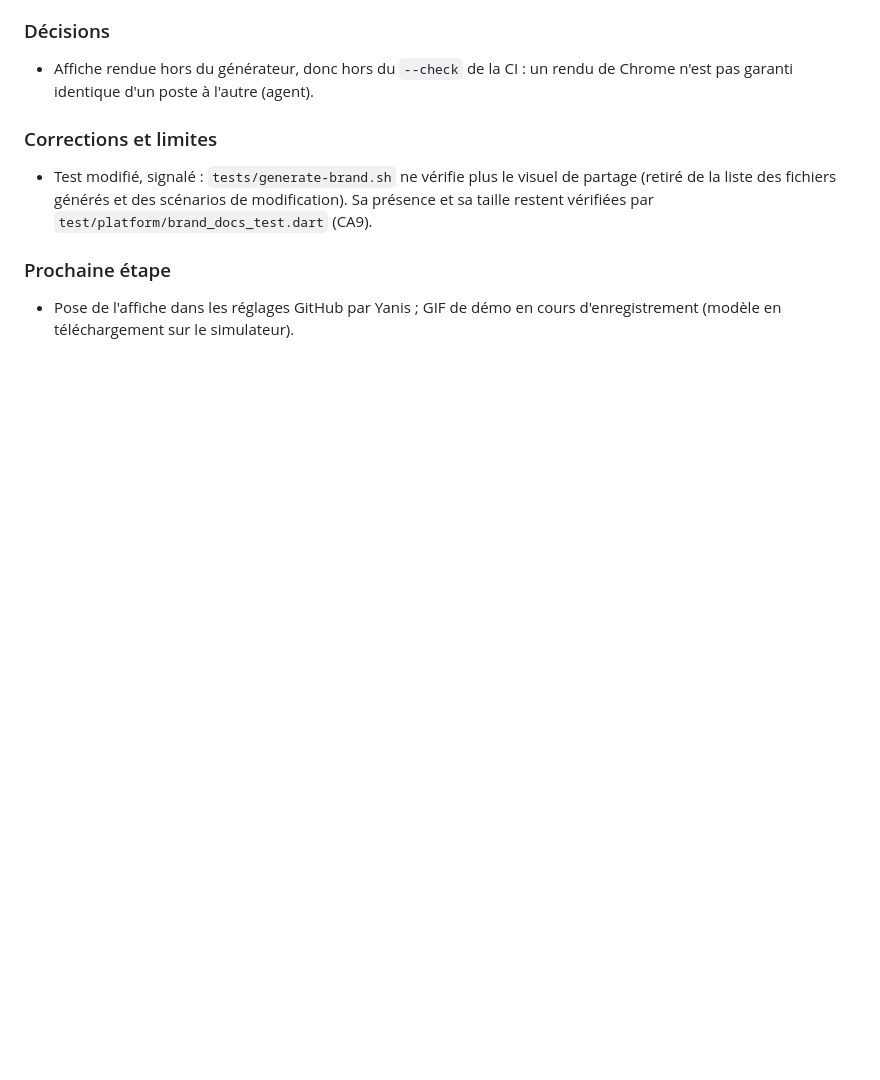
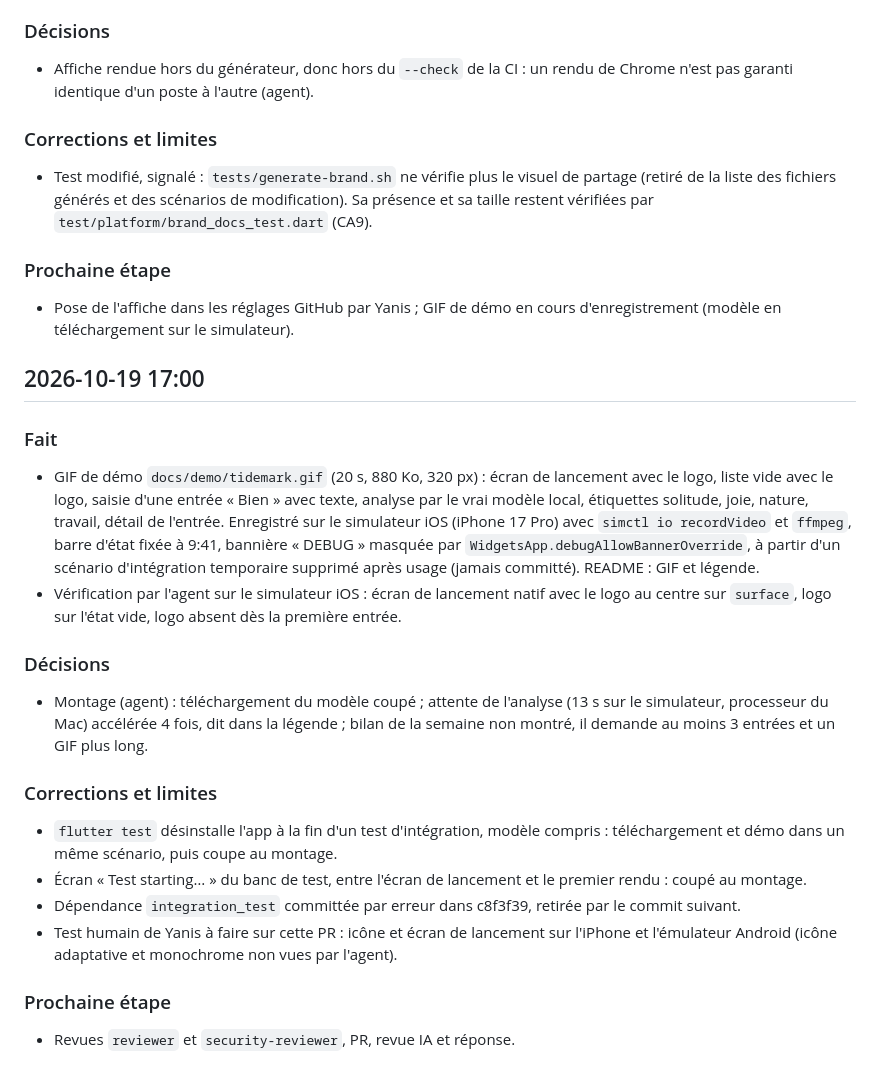
Before and after one commit to yanis-vroland/Tidemark, a Markdown page: docs/journal/2026-10-19-feat-logo.md, the part around the change. GitHub-like rendering; blank space fills up the shorter version.

```diff
--- a/docs/journal/2026-10-19-feat-logo.md
+++ b/docs/journal/2026-10-19-feat-logo.md
@@ -82,3 +82,25 @@
 ### Prochaine étape
 
 - Pose de l'affiche dans les réglages GitHub par Yanis ; GIF de démo en cours d'enregistrement (modèle en téléchargement sur le simulateur).
+
+## 2026-10-19 17:00
+
+### Fait
+
+- GIF de démo `docs/demo/tidemark.gif` (20 s, 880 Ko, 320 px) : écran de lancement avec le logo, liste vide avec le logo, saisie d'une entrée « Bien » avec texte, analyse par le vrai modèle local, étiquettes solitude, joie, nature, travail, détail de l'entrée. Enregistré sur le simulateur iOS (iPhone 17 Pro) avec `simctl io recordVideo` et `ffmpeg`, barre d'état fixée à 9:41, bannière « DEBUG » masquée par `WidgetsApp.debugAllowBannerOverride`, à partir d'un scénario d'intégration temporaire supprimé après usage (jamais committé). README : GIF et légende.
+- Vérification par l'agent sur le simulateur iOS : écran de lancement natif avec le logo au centre sur `surface`, logo sur l'état vide, logo absent dès la première entrée.
+
+### Décisions
+
+- Montage (agent) : téléchargement du modèle coupé ; attente de l'analyse (13 s sur le simulateur, processeur du Mac) accélérée 4 fois, dit dans la légende ; bilan de la semaine non montré, il demande au moins 3 entrées et un GIF plus long.
+
+### Corrections et limites
+
+- `flutter test` désinstalle l'app à la fin d'un test d'intégration, modèle compris : téléchargement et démo dans un même scénario, puis coupe au montage.
+- Écran « Test starting… » du banc de test, entre l'écran de lancement et le premier rendu : coupé au montage.
+- Dépendance `integration_test` committée par erreur dans c8f3f39, retirée par le commit suivant.
+- Test humain de Yanis à faire sur cette PR : icône et écran de lancement sur l'iPhone et l'émulateur Android (icône adaptative et monochrome non vues par l'agent).
+
+### Prochaine étape
+
+- Revues `reviewer` et `security-reviewer`, PR, revue IA et réponse.
```
Also changed, not shown: README.md (+3 -1 lines), docs/demo/tidemark.gif (added).
